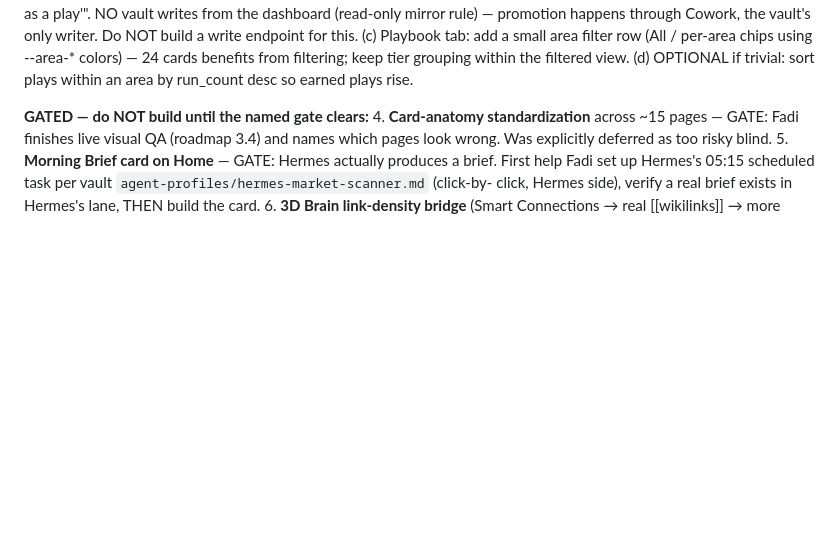
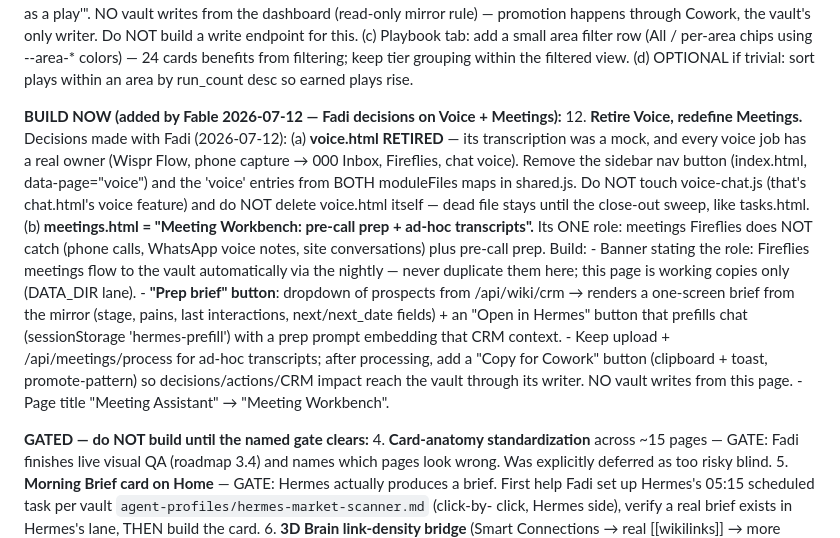
Before and after one commit to fadifelfel-oss/life-os-dashboard, a Markdown page: NEXT-SESSION-UI.md, the part around the change. GitHub-like rendering; blank space fills up the shorter version.

Commit message:
Queue item 12: retire voice.html, redefine meetings.html as Meeting Workbench (CRM prep brief + ad-hoc transcripts)

```diff
--- a/NEXT-SESSION-UI.md
+++ b/NEXT-SESSION-UI.md
@@ -81,6 +81,27 @@ remain gated exactly as before; nothing gated was touched this pass.
     (c) Playbook tab: add a small area filter row (All / per-area chips using --area-* colors)
         — 24 cards benefits from filtering; keep tier grouping within the filtered view.
     (d) OPTIONAL if trivial: sort plays within an area by run_count desc so earned plays rise.
+
+**BUILD NOW (added by Fable 2026-07-12 — Fadi decisions on Voice + Meetings):**
+12. **Retire Voice, redefine Meetings.** Decisions made with Fadi (2026-07-12):
+    (a) **voice.html RETIRED** — its transcription was a mock, and every voice job has a real
+        owner (Wispr Flow, phone capture → 000 Inbox, Fireflies, chat voice). Remove the sidebar
+        nav button (index.html, data-page="voice") and the 'voice' entries from BOTH moduleFiles
+        maps in shared.js. Do NOT touch voice-chat.js (that's chat.html's voice feature) and do
+        NOT delete voice.html itself — dead file stays until the close-out sweep, like tasks.html.
+    (b) **meetings.html = "Meeting Workbench: pre-call prep + ad-hoc transcripts".** Its ONE role:
+        meetings Fireflies does NOT catch (phone calls, WhatsApp voice notes, site conversations)
+        plus pre-call prep. Build:
+        - Banner stating the role: Fireflies meetings flow to the vault automatically via the
+          nightly — never duplicate them here; this page is working copies only (DATA_DIR lane).
+        - **"Prep brief" button**: dropdown of prospects from /api/wiki/crm → renders a one-screen
+          brief from the mirror (stage, pains, last interactions, next/next_date fields) + an
+          "Open in Hermes" button that prefills chat (sessionStorage 'hermes-prefill') with a
+          prep prompt embedding that CRM context.
+        - Keep upload + /api/meetings/process for ad-hoc transcripts; after processing, add a
+          "Copy for Cowork" button (clipboard + toast, promote-pattern) so decisions/actions/CRM
+          impact reach the vault through its writer. NO vault writes from this page.
+        - Page title "Meeting Assistant" → "Meeting Workbench".
 
 **GATED — do NOT build until the named gate clears:**
 4. **Card-anatomy standardization** across ~15 pages — GATE: Fadi finishes live visual QA
```
